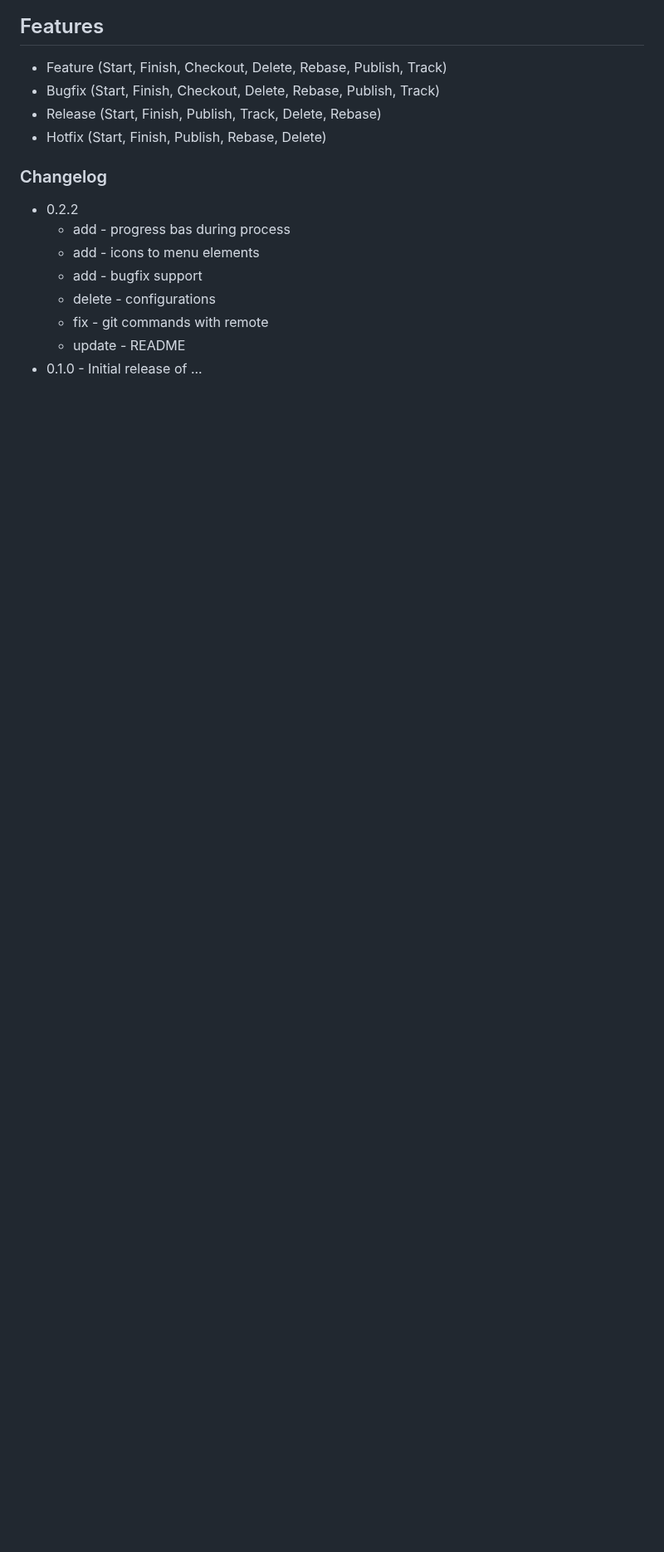
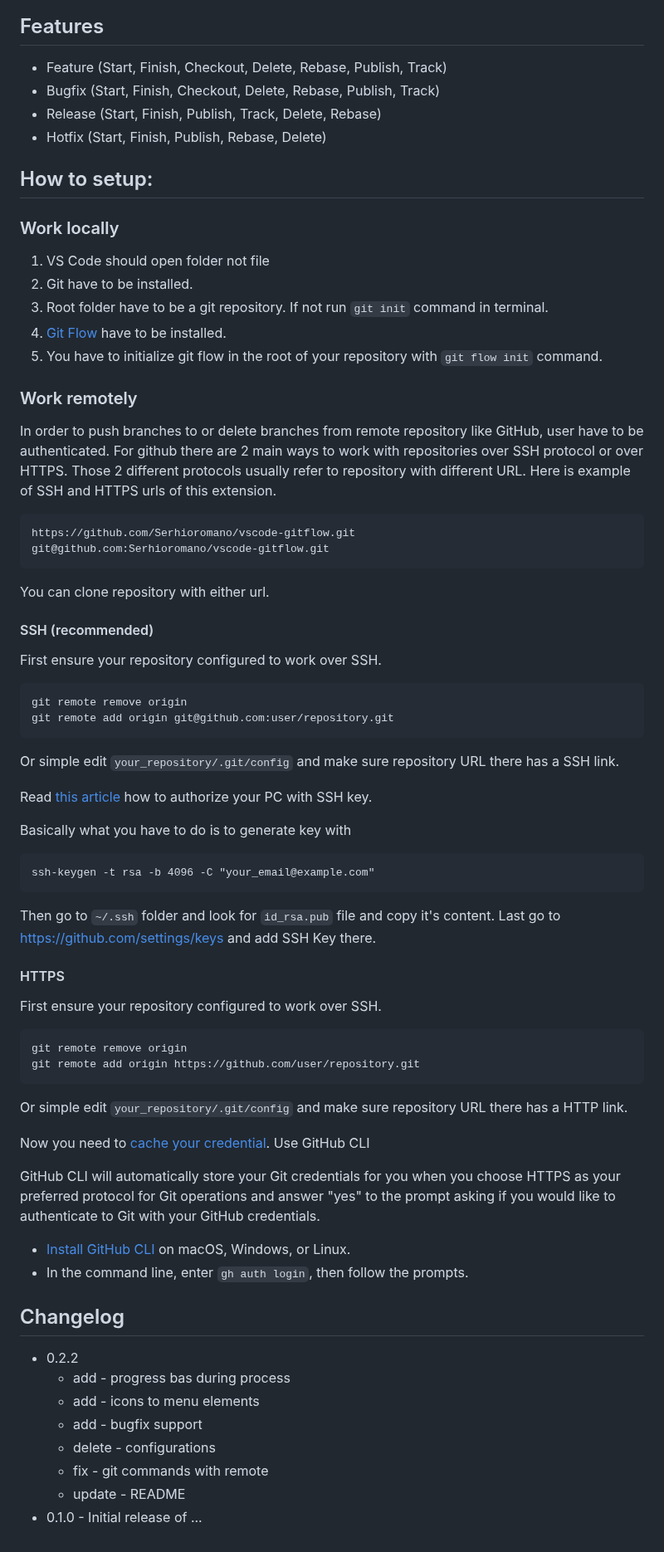
Before and after one commit to Serhioromano/vscode-gitflow, a Markdown page: README.md, the part around one of its changes. Shown at 83% size. Drawn GitHub-style; blank space fills up the shorter version.

````diff
--- a/README.md
+++ b/README.md
@@ -54,7 +18,66 @@ When You install it, in standard SCM side bar, 2 new views will appear, GITFLOW
 - Release (Start, Finish, Publish, Track, Delete, Rebase)
 - Hotfix (Start, Finish, Publish, Rebase, Delete)
 
-### Changelog
+## How to setup:
+
+### Work locally
+
+1. VS Code should open folder not file
+2. Git have to be installed.
+2. Root folder have to be a git repository. If not run `git init` command in terminal.
+3. [Git Flow](https://github.com/petervanderdoes/gitflow-avh/wiki/Installation) have to be installed.
+4. You have to initialize git flow in the root of your repository with `git flow init` command.
+
+### Work remotely
+
+In order to push branches to or delete branches from remote repository like GitHub, user have to be authenticated. For github there are 2 main ways to work with repositories over SSH protocol or over HTTPS. Those 2 different protocols usually refer to repository with different URL. Here is example of SSH and HTTPS urls of this extension.
+
+```
+https://github.com/Serhioromano/vscode-gitflow.git
+git@github.com:Serhioromano/vscode-gitflow.git
+```
+You can clone repository with either url.
+
+#### SSH (recommended)
+
+First ensure your repository configured to work over SSH.
+
+```
+git remote remove origin
+git remote add origin git@github.com:user/repository.git
+```
+
+Or simple edit `your_repository/.git/config` and make sure repository URL there has a SSH link.
+
+Read [this article](https://docs.github.com/en/authentication/connecting-to-github-with-ssh/adding-a-new-ssh-key-to-your-github-account) how to authorize your PC with SSH key.
+
+Basically what you have to do is to generate key with
+
+```
+ssh-keygen -t rsa -b 4096 -C "your_email@example.com"
+```
+
+Then go to `~/.ssh` folder and look for `id_rsa.pub` file and copy it's content. Last go to https://github.com/settings/keys and add SSH Key there.
+
+#### HTTPS
+
+First ensure your repository configured to work over SSH.
+
+```
+git remote remove origin
+git remote add origin https://github.com/user/repository.git
+```
+
+Or simple edit `your_repository/.git/config` and make sure repository URL there has a HTTP link.
+
+Now you need to [cache your credential](https://docs.github.com/en/get-started/getting-started-with-git/caching-your-github-credentials-in-git). Use GitHub CLI
+
+GitHub CLI will automatically store your Git credentials for you when you choose HTTPS as your preferred protocol for Git operations and answer "yes" to the prompt asking if you would like to authenticate to Git with your GitHub credentials.
+
+- [Install GitHub CLI](https://cli.github.com/manual/installation) on macOS, Windows, or Linux.
+- In the command line, enter `gh auth login`, then follow the prompts.
+
+## Changelog
 
 - 0.2.2
   - add - progress bas during process
````
Also changed, not shown: other parts of README.md (+3 -39 lines), resources/media/ss.png.
